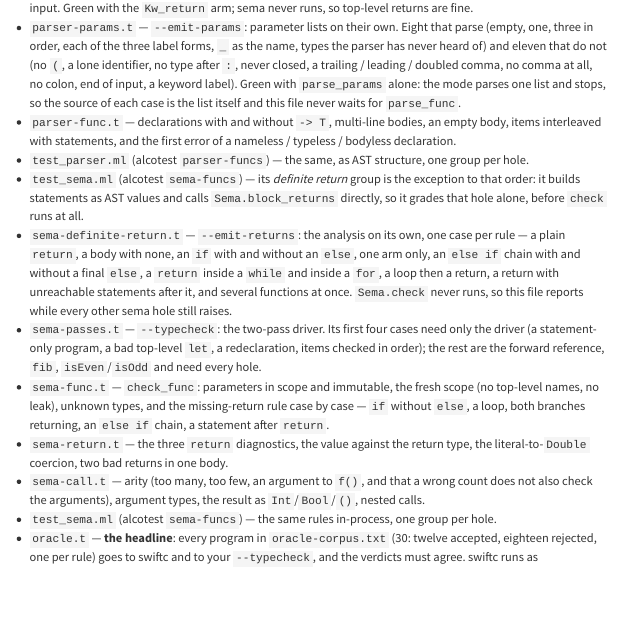
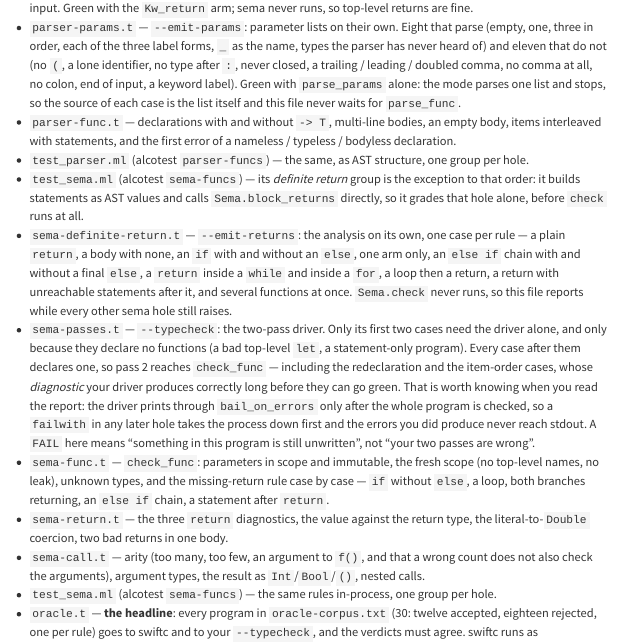
Before and after one commit to lascar-pacagi/SwiftML, a Quarto document (course/phase2-types-flow/07-functions/explainer.qmd): the page in a window 1100 px wide, from 6190 px down. Rendered offline with R 4.5, knitr and Pandoc in place of Quarto, with nearby package versions; menus at the side of the page are left out; long lines of code are wrapped.

Commit message:
07 explainer: 4 was wrong about which sema-passes cases need only the driver
It said the first FOUR need the driver alone. Two of those four -- the redeclaration and the
item-order case -- declare functions, so pass 2 reaches check_func and they cannot pass until that
hole exists. Only the first two, which declare none, need the driver alone.

This one actually cost time: a learner whose redeclaration check was correct read FAIL on that
case and went looking for the bug in their two passes. So the bullet now also says why a correct
diagnostic can be invisible -- the driver prints through bail_on_errors only after the whole
program is checked, so a failwith in a later hole kills the process first and the errors already
produced never reach stdout.

Co-Authored-By: Claude Opus 5 (1M context) <noreply@anthropic.com>
Claude-Session: https://claude.ai/code/session_01E5zUv2c7khbP7wNrCQ6RC9

```diff
--- a/course/phase2-types-flow/07-functions/explainer.qmd
+++ b/course/phase2-types-flow/07-functions/explainer.qmd
@@ -355,9 +355,14 @@ oracle — in the order you fill the holes:
   chain with and without a final `else`, a `return` inside a `while` and inside a `for`, a loop
   then a return, a return with unreachable statements after it, and several functions at once.
   `Sema.check` never runs, so this file reports while every other sema hole still raises.
-- `sema-passes.t` — `--typecheck`: the two-pass driver. Its first four cases need only the
-  driver (a statement-only program, a bad top-level `let`, a redeclaration, items checked in
-  order); the rest are the forward reference, `fib`, `isEven`/`isOdd` and need every hole.
+- `sema-passes.t` — `--typecheck`: the two-pass driver. Only its first two cases need the driver
+  alone, and only because they declare no functions (a bad top-level `let`, a statement-only
+  program). Every case after them declares one, so pass 2 reaches `check_func` — including the
+  redeclaration and the item-order cases, whose *diagnostic* your driver produces correctly long
+  before they can go green. That is worth knowing when you read the report: the driver prints
+  through `bail_on_errors` only after the whole program is checked, so a `failwith` in any later
+  hole takes the process down first and the errors you did produce never reach stdout. A `FAIL`
+  here means "something in this program is still unwritten", not "your two passes are wrong".
 - `sema-func.t` — `check_func`: parameters in scope and immutable, the fresh scope (no top-level
   names, no leak), unknown types, and the missing-return rule case by case — `if` without
   `else`, a loop, both branches returning, an `else if` chain, a statement after `return`.
```
